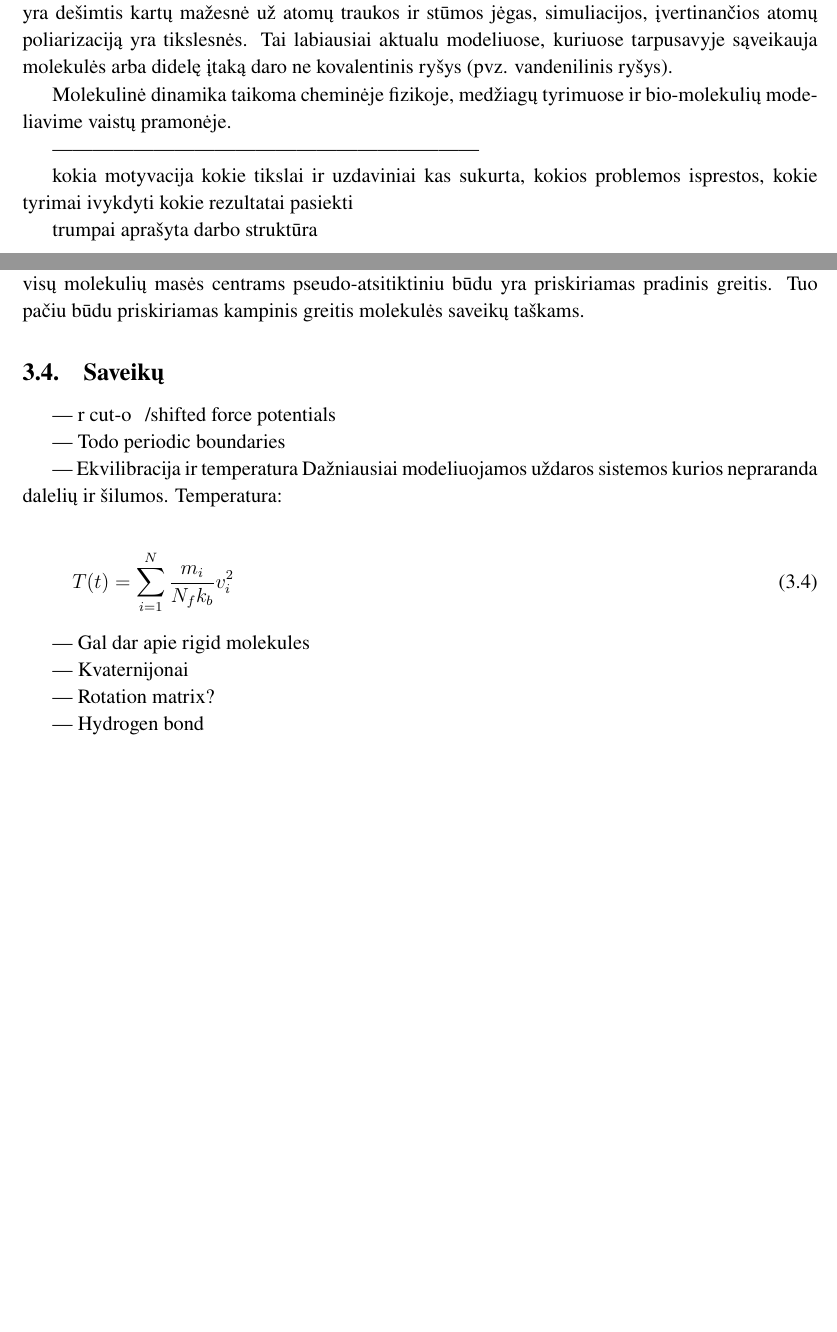
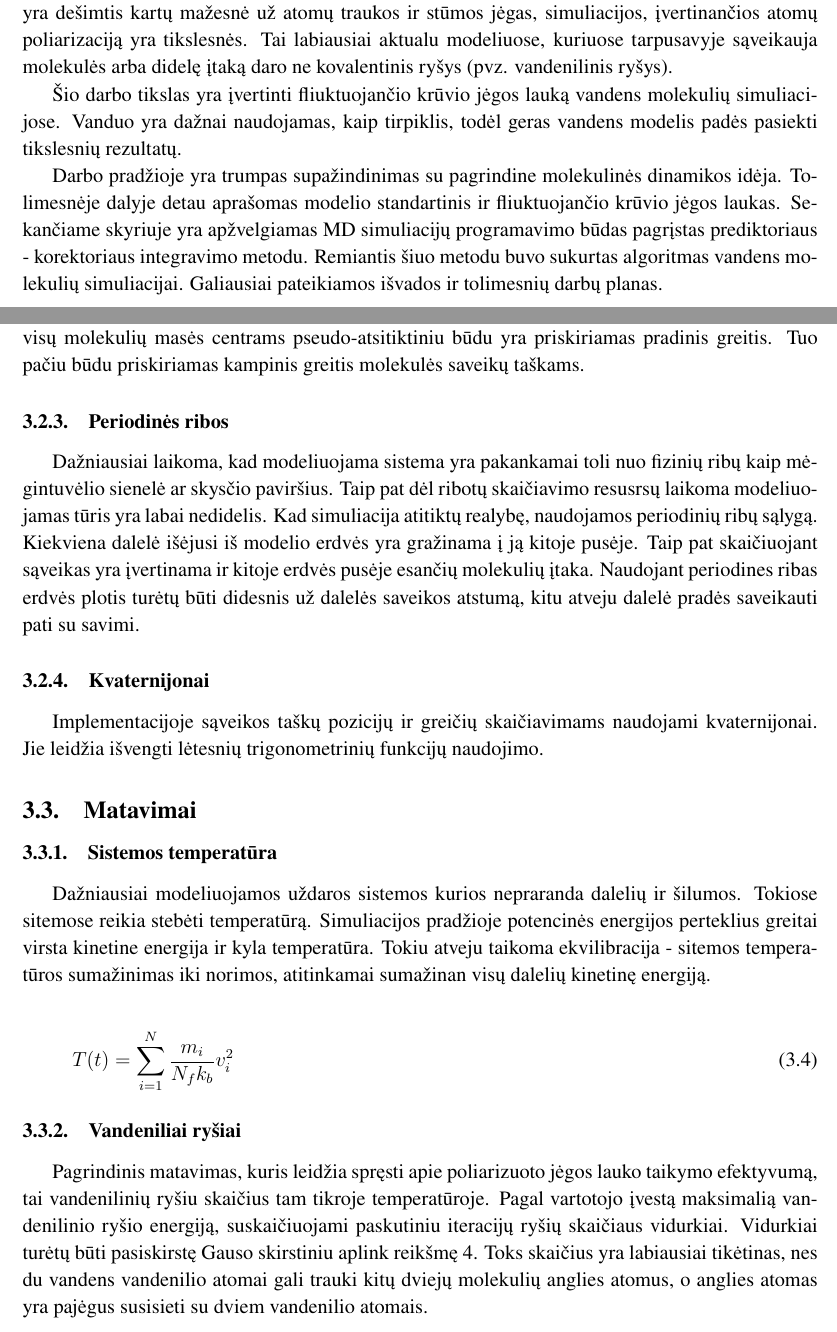
Before and after one commit to vined/molecular-dynamics-poc, a LaTeX thesis (thesis/mainDocument.tex, which reads thesis/implementation.tex, thesis/introduction.tex): two parts of pages 6 and 12 of 15, joined at a grey line, cut so that both start at the same text, the shorter picture padded with empty space. Compiled offline with pdfLaTeX.

Commit message:
More text

```diff
--- a/thesis/implementation.tex
+++ b/thesis/implementation.tex
@@ -40,10 +25,9 @@ Po vieną kiekviename atome bei vieną masės centre.
 Šios molekulės konfigūracijos parametrai:
 
 \begin{equation} \label{eq:water_conf}
-    r_{OH} = 0.957 \si{\angstrom} \\
-    r_{OM} = 0.15 \si{\angstrom} \\
-    \angle HOH = 104.5 \si{\degree}
+r_{OH} = 0.957 \si{\angstrom} \\
+r_{OM} = 0.15 \si{\angstrom} \\
+\angle HOH = 104.5 \si{\degree}
 \end{equation}
 
 
-\subsection{Pradinė sistemos būsena}
@@ -50,3 +52,4 @@ Po vieną kiekviename atome bei vieną masės centre.
+\subsubsection{Pradinė sistemos būsena}
 \label{sec:initial_state}
 
 Visa simuliacijos erdvė užpildoma molekulėmis su vartotojo įvestu atstumu tarp jų.
@@ -54,25 +57,48 @@ Tuo met visų molekulių masės centrams pseudo-atsitiktiniu būdu yra priskiria
 Tuo pačiu būdu priskiriamas kampinis greitis molekulės saveikų taškams.
 
 
-\subsection{Saveikų }
-\label{sec:}
+\subsubsection{Periodinės ribos}
+\label{sec:periodic_boundaries}
 
---- r cut-off/shifted force potentials
+Dažniausiai laikoma, kad modeliuojama sistema yra pakankamai toli nuo fizinių ribų kaip mėgintuvėlio sienelė ar skysčio paviršius.
+Taip pat dėl ribotų skaičiavimo resusrsų laikoma modeliuojamas tūris yra labai nedidelis.
+Kad simuliacija atitiktų realybę, naudojamos periodinių ribų sąlygą.
+Kiekviena dalelė išėjusi iš modelio erdvės yra gražinama į ją kitoje pusėje.
+Taip pat skaičiuojant sąveikas yra įvertinama ir kitoje erdvės pusėje esančių molekulių įtaka.
+Naudojant periodines ribas erdvės plotis turėtų būti didesnis už dalelės saveikos atstumą,
+kitu atveju dalelė pradės saveikauti pati su savimi.
 
---- Todo periodic boundaries
 
---- Ekvilibracija ir temperatura
-Dažniausiai modeliuojamos uždaros sistemos kurios nepraranda dalelių ir šilumos. Temperatura:
+\subsubsection{Kvaternijonai}
+\label{sec:quaternions}
+
+Implementacijoje sąveikos taškų pozicijų ir greičių skaičiavimams naudojami kvaternijonai.
+Jie leidžia išvengti lėtesnių trigonometrinių funkcijų naudojimo.
+
+
+
+\subsection{Matavimai}
+
+
+\subsubsection{Sistemos temperatūra}
+\label{sec:model_equilibration}
+
+Dažniausiai modeliuojamos uždaros sistemos kurios nepraranda dalelių ir šilumos.
+Tokiose sitemose reikia stebėti temperatūrą.
+Simuliacijos pradžioje potencinės energijos perteklius greitai virsta kinetine energija ir kyla temperatūra.
+Tokiu atveju taikoma ekvilibracija - sitemos temperatūros sumažinimas iki norimos, atitinkamai sumažinan visų dalelių kinetinę energiją.
 
 \begin{equation}
     T(t) = \sum\limits_{i=1}^N {\dfrac {m_i} {N_{f}k_{b}} v_i^2}
 \end{equation}
 
 
---- Gal dar apie rigid molekules
+\subsubsection{Vandeniliai ryšiai}
+\label{sec:hydrogen_bonds}
 
---- Kvaternijonai
-
---- Rotation matrix?
-
---- Hydrogen bond
+Pagrindinis matavimas, kuris leidžia spręsti apie poliarizuoto jėgos lauko taikymo efektyvumą,
+tai vandenilinių ryšiu skaičius tam tikroje temperatūroje.
+Pagal vartotojo įvestą maksimalią vandenilinio ryšio energiją, suskaičiuojami paskutiniu iteracijų ryšių skaičiaus vidurkiai.
+Vidurkiai turėtų būti pasiskirstę Gauso skirstiniu aplink reikšmę 4.
+Toks skaičius yra labiausiai tikėtinas, nes du vandens vandenilio atomai gali trauki kitų dviejų molekulių anglies atomus,
+o anglies atomas yra pajėgus susisieti su dviem vandenilio atomais.
--- a/thesis/introduction.tex
+++ b/thesis/introduction.tex
@@ -18,13 +18,11 @@ Jie įvertina aplinkos įtaką atomo ar molekulės elektrostatiniam krūviui.
 Nors ši sąveika yra dešimtis kartų mažesnė už atomų traukos ir stūmos jėgas, simuliacijos, įvertinančios atomų poliarizaciją yra tikslesnės.
 Tai labiausiai aktualu modeliuose, kuriuose tarpusavyje sąveikauja molekulės arba didelę įtaką daro ne kovalentinis ryšys (pvz. vandenilinis ryšys).
 
-Molekulinė dinamika taikoma cheminėje fizikoje, medžiagų tyrimuose ir bio-molekulių modeliavime vaistų pramonėje.
+Šio darbo tikslas yra įvertinti fliuktuojančio krūvio jėgos lauką vandens molekulių simuliacijose.
+Vanduo yra dažnai naudojamas, kaip tirpiklis, todėl geras vandens modelis padės pasiekti tikslesnių rezultatų.
 
----------------------------------------------------------------
-
-kokia motyvacija
-kokie tikslai ir uzdaviniai
-kas sukurta, kokios problemos isprestos, kokie tyrimai ivykdyti
-kokie rezultatai pasiekti
-
-trumpai aprašyta darbo struktūra
+Darbo pradžioje yra trumpas supažindinimas su pagrindine molekulinės dinamikos idėja.
+Tolimesnėje dalyje detau aprašomas modelio standartinis ir fliuktuojančio krūvio jėgos laukas.
+Sekančiame skyriuje yra apžvelgiamas MD simuliacijų programavimo būdas pagrįstas prediktoriaus - korektoriaus integravimo metodu.
+Remiantis šiuo metodu buvo sukurtas algoritmas vandens molekulių simuliacijai.
+Galiausiai pateikiamos išvados ir tolimesnių darbų planas.
```
Also changed, not shown: thesis/fluctuatingCharge.tex (+9 -9 lines), thesis/forceField.tex (+1 -1 lines), thesis/futureWork.tex (added, +6 -0 lines), thesis/mainDocument.tex (+0 -5 lines), thesis/molcularDynamics.tex (+2 -2 lines), thesis/implementation.tex (33 more changed lines), thesis/introduction.tex (2 more changed lines).
